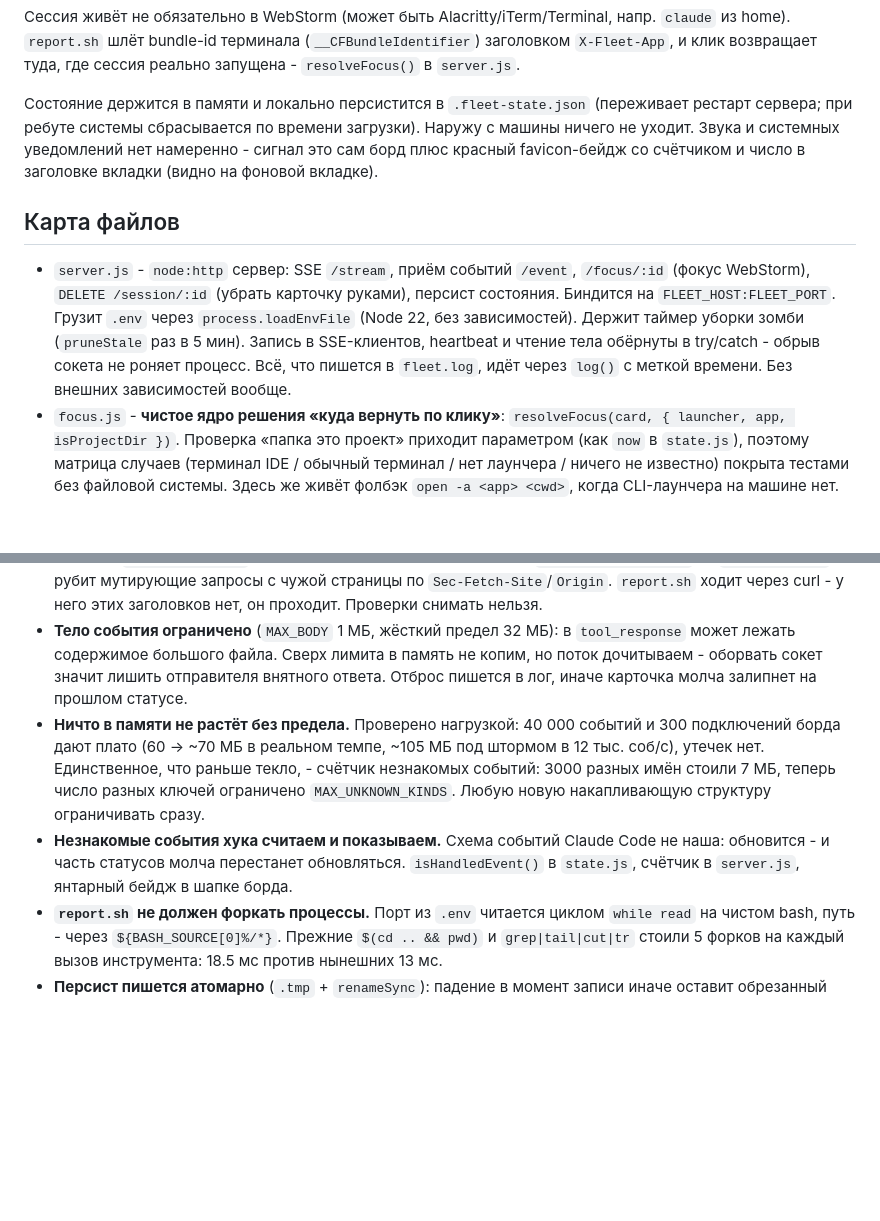
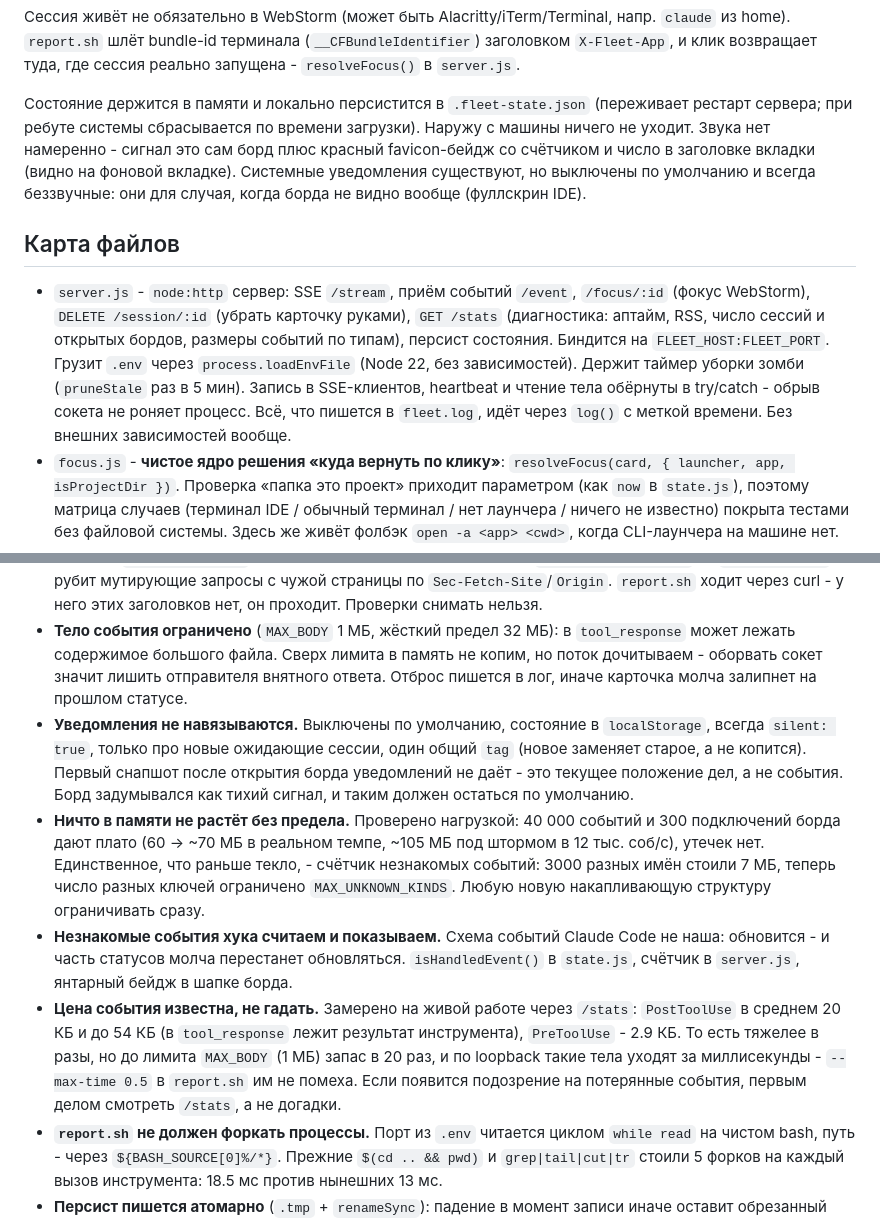
Before and after one commit to jackflaggg/claude-fleet, a Markdown page: CLAUDE.md, 2 parts joined by grey strips. Rendered like a GitHub page; blank space fills up the shorter version.

```diff
--- a/CLAUDE.md
+++ b/CLAUDE.md
@@ -22,11 +22,13 @@
 
 Состояние держится в памяти и локально персистится в `.fleet-state.json` (переживает
 рестарт сервера; при ребуте системы сбрасывается по времени загрузки). Наружу с машины
-ничего не уходит. Звука и системных уведомлений нет намеренно - сигнал это сам борд плюс
-красный favicon-бейдж со счётчиком и число в заголовке вкладки (видно на фоновой вкладке).
+ничего не уходит. Звука нет намеренно - сигнал это сам борд плюс красный favicon-бейдж со
+счётчиком и число в заголовке вкладки (видно на фоновой вкладке). Системные уведомления
+существуют, но выключены по умолчанию и всегда беззвучные: они для случая, когда борда не
+видно вообще (фуллскрин IDE).
 
 ## Карта файлов
 
-- `server.js` - `node:http` сервер: SSE `/stream`, приём событий `/event`, `/focus/:id` (фокус WebStorm), `DELETE /session/:id` (убрать карточку руками), персист состояния. Биндится на `FLEET_HOST:FLEET_PORT`. Грузит `.env` через `process.loadEnvFile` (Node 22, без зависимостей). Держит таймер уборки зомби (`pruneStale` раз в 5 мин). Запись в SSE-клиентов, heartbeat и чтение тела обёрнуты в try/catch - обрыв сокета не роняет процесс. Всё, что пишется в `fleet.log`, идёт через `log()` с меткой времени. Без внешних зависимостей вообще.
+- `server.js` - `node:http` сервер: SSE `/stream`, приём событий `/event`, `/focus/:id` (фокус WebStorm), `DELETE /session/:id` (убрать карточку руками), `GET /stats` (диагностика: аптайм, RSS, число сессий и открытых бордов, размеры событий по типам), персист состояния. Биндится на `FLEET_HOST:FLEET_PORT`. Грузит `.env` через `process.loadEnvFile` (Node 22, без зависимостей). Держит таймер уборки зомби (`pruneStale` раз в 5 мин). Запись в SSE-клиентов, heartbeat и чтение тела обёрнуты в try/catch - обрыв сокета не роняет процесс. Всё, что пишется в `fleet.log`, идёт через `log()` с меткой времени. Без внешних зависимостей вообще.
 - `focus.js` - **чистое ядро решения «куда вернуть по клику»**: `resolveFocus(card, { launcher, app, isProjectDir })`. Проверка «папка это проект» приходит параметром (как `now` в `state.js`), поэтому матрица случаев (терминал IDE / обычный терминал / нет лаунчера / ничего не известно) покрыта тестами без файловой системы. Здесь же живёт фолбэк `open -a <app> <cwd>`, когда CLI-лаунчера на машине нет.
 - `state.js` - **чистое ядро**, `applyEvent(sessions, event, now)` маппит событие хука в карточку сессии (статус, задача, текущая активность, `createdAt` - момент первого события для «возраста»); `pruneStale(sessions, now, staleMs)` отсекает протухшие карточки. Никаких side effects - тут вся логика, которую покрываем тестами.
@@ -58,8 +60,10 @@
 - **Никаких внешних зависимостей** без явной причины. Тулза должна стартовать мгновенно и есть ~30-60 МБ, не больше. Никакого Electron, никакого bundler.
 - **Только localhost, и `Host` проверяем.** Сервер биндится на `FLEET_HOST` (дефолт `127.0.0.1`), но одной привязки мало: при DNS rebinding страница злого сайта резолвит свой домен в `127.0.0.1` и становится same-origin с бордом, после чего читает `/stream` - а там все промпты, пути проектов и команды Bash. Поэтому `isAllowedHost()` пускает только localhost-хосты (плюс `FLEET_ALLOWED_HOSTS`), а `isCrossSite()` рубит мутирующие запросы с чужой страницы по `Sec-Fetch-Site`/`Origin`. `report.sh` ходит через curl - у него этих заголовков нет, он проходит. Проверки снимать нельзя.
 - **Тело события ограничено** (`MAX_BODY` 1 МБ, жёсткий предел 32 МБ): в `tool_response` может лежать содержимое большого файла. Сверх лимита в память не копим, но поток дочитываем - оборвать сокет значит лишить отправителя внятного ответа. Отброс пишется в лог, иначе карточка молча залипнет на прошлом статусе.
+- **Уведомления не навязываются.** Выключены по умолчанию, состояние в `localStorage`, всегда `silent: true`, только про новые ожидающие сессии, один общий `tag` (новое заменяет старое, а не копится). Первый снапшот после открытия борда уведомлений не даёт - это текущее положение дел, а не события. Борд задумывался как тихий сигнал, и таким должен остаться по умолчанию.
 - **Ничто в памяти не растёт без предела.** Проверено нагрузкой: 40 000 событий и 300 подключений борда дают плато (60 → ~70 МБ в реальном темпе, ~105 МБ под штормом в 12 тыс. соб/с), утечек нет. Единственное, что раньше текло, - счётчик незнакомых событий: 3000 разных имён стоили 7 МБ, теперь число разных ключей ограничено `MAX_UNKNOWN_KINDS`. Любую новую накапливающую структуру ограничивать сразу.
 - **Незнакомые события хука считаем и показываем.** Схема событий Claude Code не наша: обновится - и часть статусов молча перестанет обновляться. `isHandledEvent()` в `state.js`, счётчик в `server.js`, янтарный бейдж в шапке борда.
+- **Цена события известна, не гадать.** Замерено на живой работе через `/stats`: `PostToolUse` в среднем 20 КБ и до 54 КБ (в `tool_response` лежит результат инструмента), `PreToolUse` - 2.9 КБ. То есть тяжелее в разы, но до лимита `MAX_BODY` (1 МБ) запас в 20 раз, и по loopback такие тела уходят за миллисекунды - `--max-time 0.5` в `report.sh` им не помеха. Если появится подозрение на потерянные события, первым делом смотреть `/stats`, а не догадки.
 - **`report.sh` не должен форкать процессы.** Порт из `.env` читается циклом `while read` на чистом bash, путь - через `${BASH_SOURCE[0]%/*}`. Прежние `$(cd .. && pwd)` и `grep|tail|cut|tr` стоили 5 форков на каждый вызов инструмента: 18.5 мс против нынешних 13 мс.
 - **Персист пишется атомарно** (`.tmp` + `renameSync`): падение в момент записи иначе оставит обрезанный JSON, а `loadState` молча вернёт `{}` и все живые карточки исчезнут.
 - **Персист (`.fleet-state.json`) - страховка, не история.** Переживает рестарт сервера, но при ребуте сбрасывается (сравнение mtime файла с временем загрузки через `os.uptime()`). Не превращать в лог завершённых сессий.
```
Also changed, not shown: other parts of CLAUDE.md (+1 -1 lines), README.md (+16 -4 lines), install.md (+2 -1 lines).
